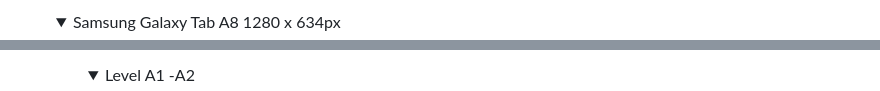
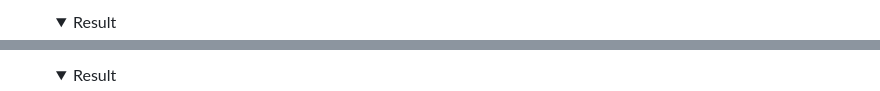
Before and after one commit to vero-nika-2828/GlottoLotto_Matching-game, a Markdown page: TESTING.md, 2 parts joined by grey strips. Drawn GitHub-style; folded sections open.

```diff
--- a/TESTING.md
+++ b/TESTING.md
@@ -879,6 +909,5 @@ The website was tested on following devices
  </details>
 
  <details>
-<summary>Samsung Galaxy Tab A8  1280 x 634px </summary>
-<ul>
+ <summary>Result</summary>
 
@@ -937,5 +952,5 @@ The website was tested on following devices
  </details>
 
  <details>
- <summary>Level A1 -A2</summary>
+ <summary>Result</summary>
 
```
Also changed, not shown: other parts of TESTING.md (+72 -49 lines).
